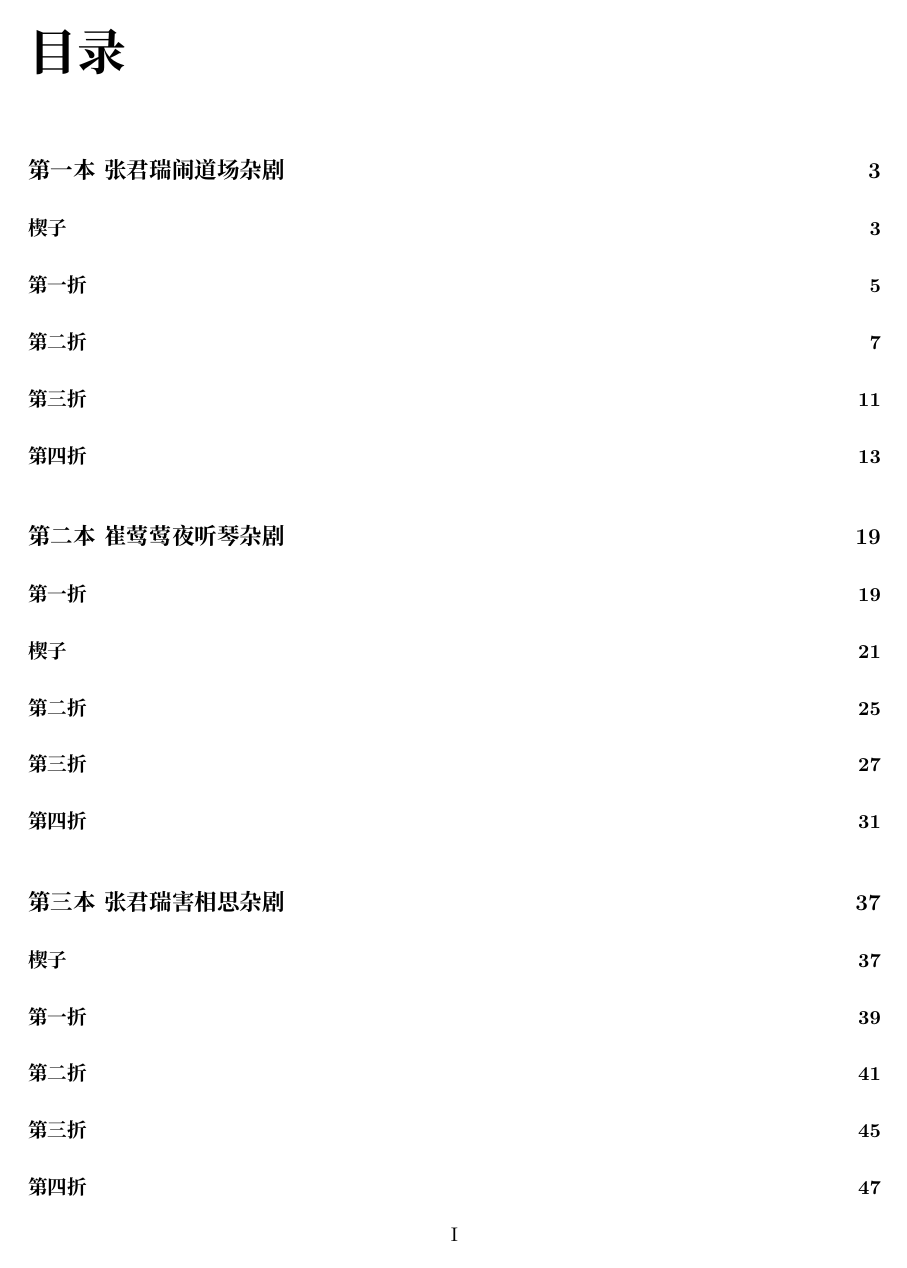
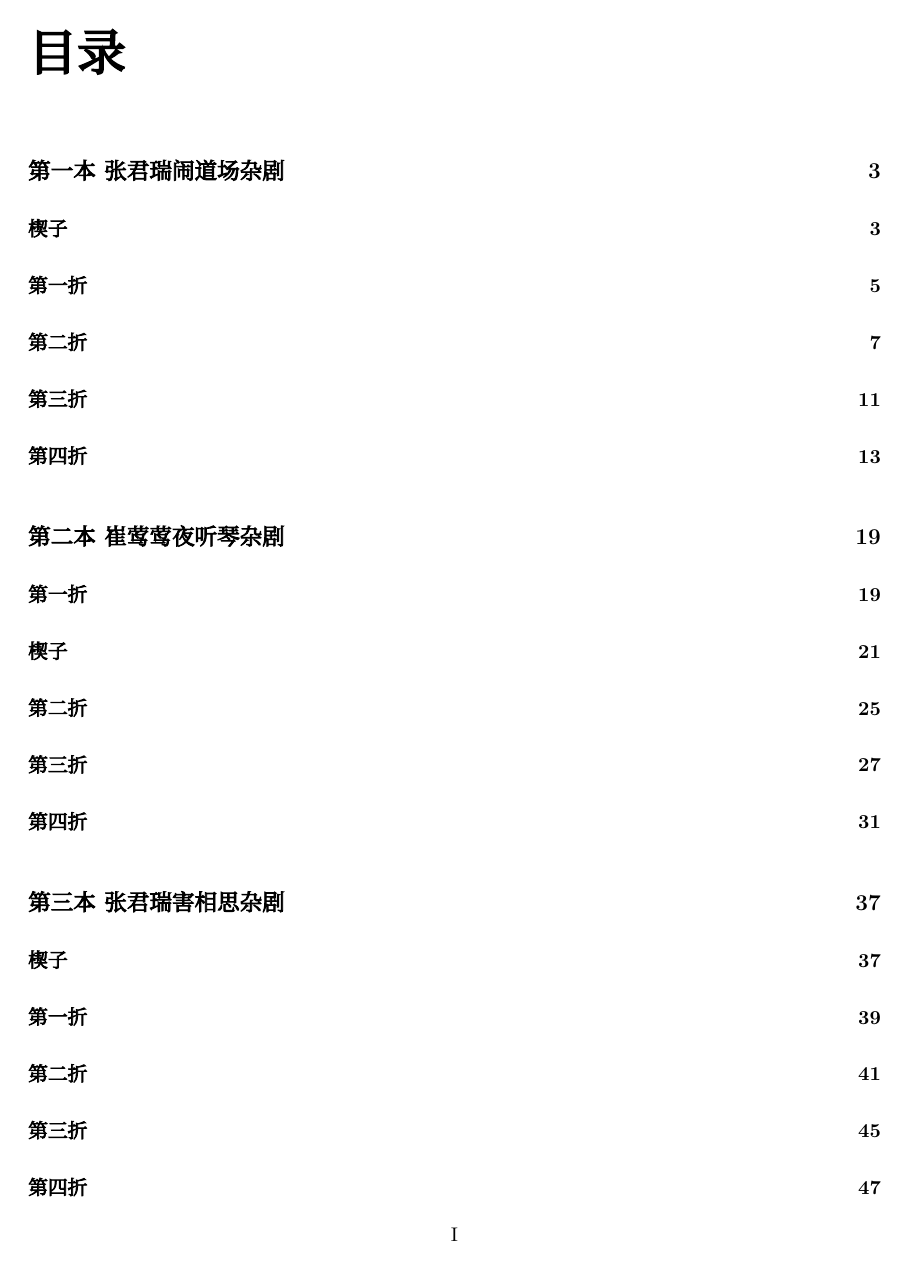
Before and after one commit to Nighramet/XiXiangJi, a LaTeX book (西厢记.tex): page 2 of 86. Compiled offline with XeLaTeX; a missing font is replaced by an installed copy or a similar font.

Commit message:
Fixed the warnings.

```diff
--- a/西厢记.tex
+++ b/西厢记.tex
@@ -3,8 +3,8 @@
 \usepackage[a4paper, left=25mm, right=25mm, top=25mm, bottom=25mm]{geometry}
 
 \xeCJKsetup{AutoFallBack=true}
-% \setCJKmainfont{SimSun}[FallBack=SimSun-ExtB]
-\setCJKmainfont{NanoOldSong-A}[FallBack=NanoOldSong-B]
+% \setCJKmainfont{SimSun}[FallBack=SimSun-ExtB, BoldFont={Noto Sans CJK SC}, ItalicFont={Noto Sans CJK SC}]
+\setCJKmainfont{NanoOldSong-A}[FallBack=NanoOldSong-B, AutoFakeBold, ItalicFont=NanoOldSong-A]
 
 \newcommand\npart[1]{\part*{#1}\addcontentsline{toc}{part}{#1}}
 \newcommand\nchapter[1]{\chapter*{#1}\markboth{#1}{}\addcontentsline{toc}{chapter}{#1}}
```
Also changed, not shown: 西厢记 (NanoOldSong).pdf, 西厢记 (SimSun).pdf, 西厢记.tex (2 more changed lines).
